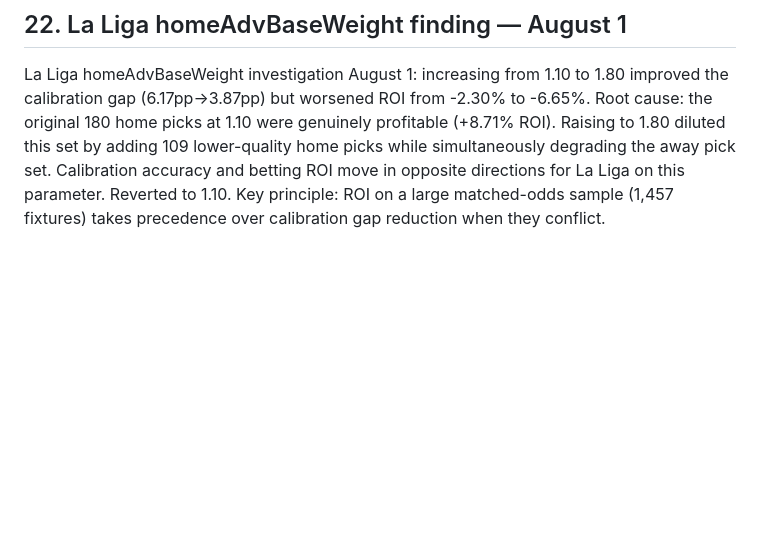
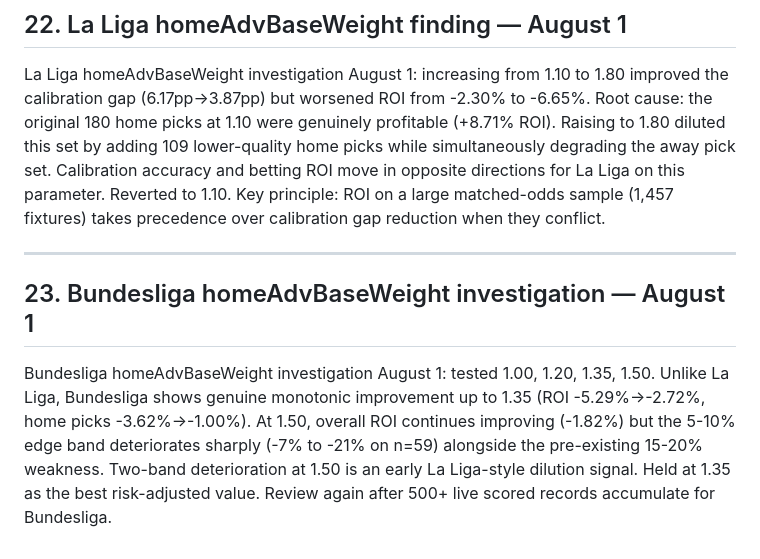
Before and after one commit to Henry-brown123/Edge-Scout, a Markdown page: docs/july-upgrade-notes.md, the part around the change. GitHub-like rendering; blank space fills up the shorter version.

Commit message:
Document Bundesliga homeAdvBaseWeight investigation

```diff
--- a/docs/july-upgrade-notes.md
+++ b/docs/july-upgrade-notes.md
@@ -655,3 +655,9 @@ Residual home gaps in La Liga, Bundesliga (marginal), and Champions League flagg
 ## 22. La Liga homeAdvBaseWeight finding — August 1
 
 La Liga homeAdvBaseWeight investigation August 1: increasing from 1.10 to 1.80 improved the calibration gap (6.17pp→3.87pp) but worsened ROI from -2.30% to -6.65%. Root cause: the original 180 home picks at 1.10 were genuinely profitable (+8.71% ROI). Raising to 1.80 diluted this set by adding 109 lower-quality home picks while simultaneously degrading the away pick set. Calibration accuracy and betting ROI move in opposite directions for La Liga on this parameter. Reverted to 1.10. Key principle: ROI on a large matched-odds sample (1,457 fixtures) takes precedence over calibration gap reduction when they conflict.
+
+---
+
+## 23. Bundesliga homeAdvBaseWeight investigation — August 1
+
+Bundesliga homeAdvBaseWeight investigation August 1: tested 1.00, 1.20, 1.35, 1.50. Unlike La Liga, Bundesliga shows genuine monotonic improvement up to 1.35 (ROI -5.29%→-2.72%, home picks -3.62%→-1.00%). At 1.50, overall ROI continues improving (-1.82%) but the 5-10% edge band deteriorates sharply (-7% to -21% on n=59) alongside the pre-existing 15-20% weakness. Two-band deterioration at 1.50 is an early La Liga-style dilution signal. Held at 1.35 as the best risk-adjusted value. Review again after 500+ live scored records accumulate for Bundesliga.
```
